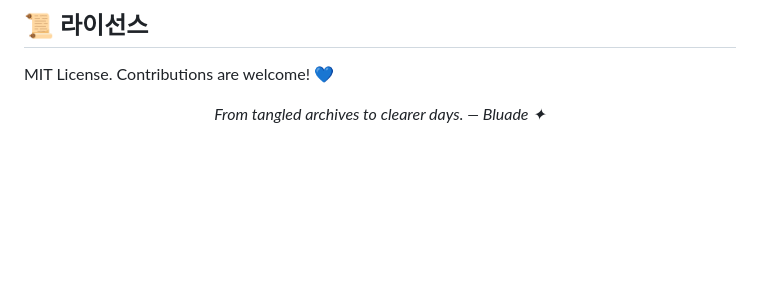
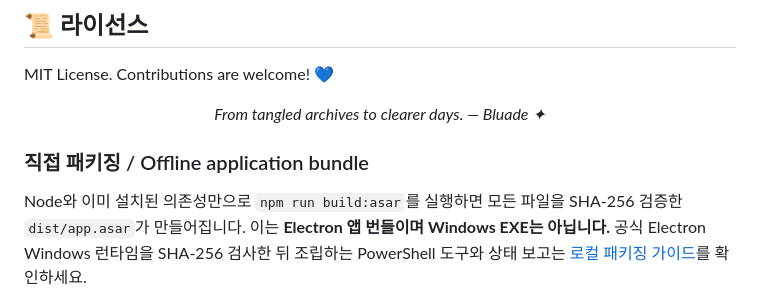
Before and after one commit to hslcrb/blueade, a Markdown page: README.md, the part around the change. GitHub-like rendering; blank space fills up the shorter version.

Commit message:
docs: 로컬 빌드 번들과 Windows 실행파일 조건 안내

```diff
--- a/README.md
+++ b/README.md
@@ -102,3 +102,7 @@ Bluade의 오픈소스 이니셔티브는 **Human × Agent**입니다.
 MIT License. Contributions are welcome! 💙
 
 <div align="center"><i>From tangled archives to clearer days. — Bluade ✦</i></div>
+
+### 직접 패키징 / Offline application bundle
+
+Node와 이미 설치된 의존성만으로 `npm run build:asar`를 실행하면 모든 파일을 SHA-256 검증한 `dist/app.asar`가 만들어집니다. 이는 **Electron 앱 번들이며 Windows EXE는 아닙니다.** 공식 Electron Windows 런타임을 SHA-256 검사한 뒤 조립하는 PowerShell 도구와 상태 보고는 [로컬 패키징 가이드](docs/OFFLINE_ELECTRON_BUNDLE.md)를 확인하세요.
```
